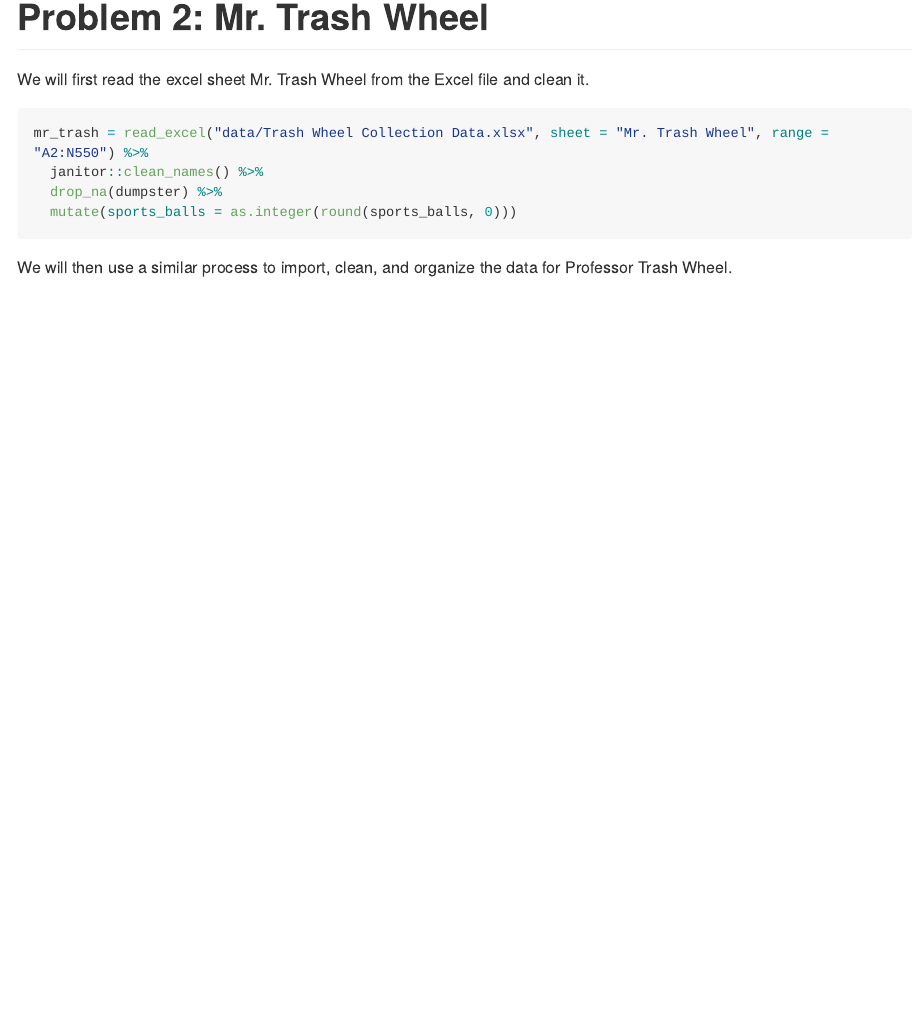
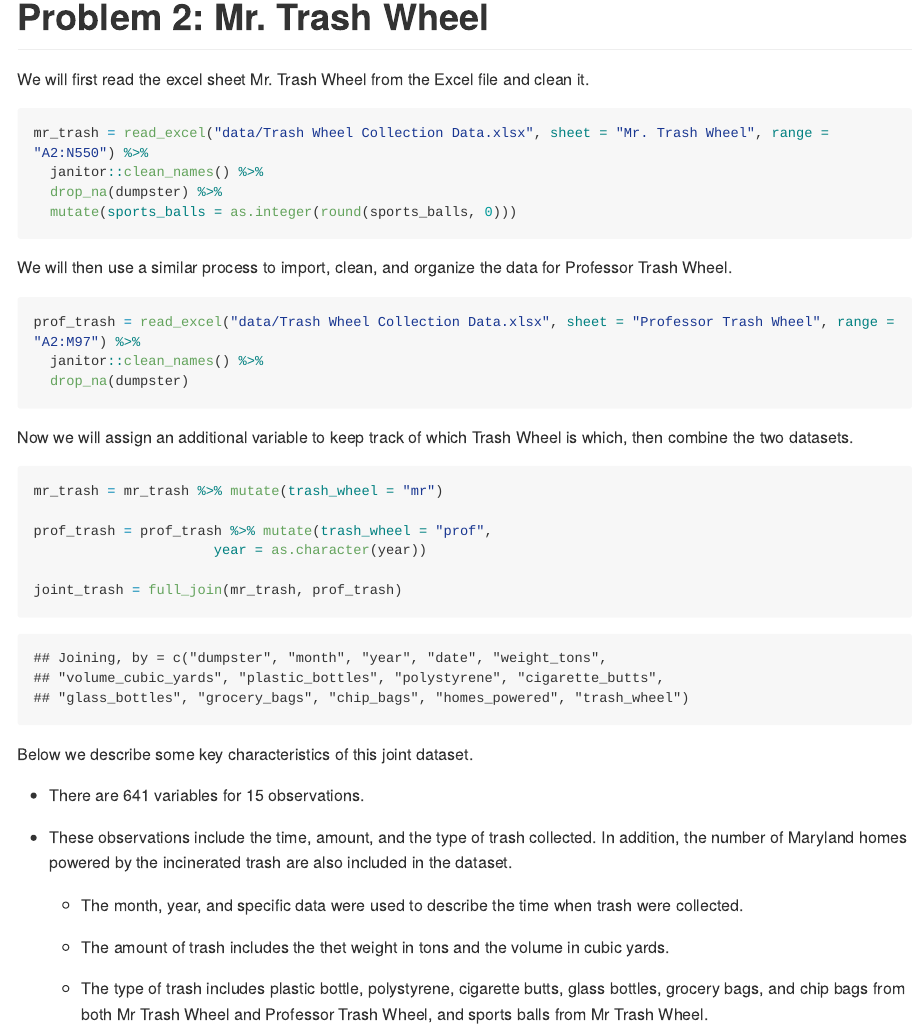
Before and after one commit to ElaineYanxi-Chen/p8105_hw2_yc4017, an R Markdown document (p8105_hw2_yc4017.Rmd): the page in a window 1100 px wide, from 2130 px down. The pictures show the output file p8105_hw2_yc4017.md that the author committed with the source, drawn offline in the style of GitHub; long lines of code are wrapped.

Commit message:
merge and describe datasets for problem 2

````diff
--- a/p8105_hw2_yc4017.Rmd
+++ b/p8105_hw2_yc4017.Rmd
@@ -109,3 +109,32 @@ mr_trash = read_excel("data/Trash Wheel Collection Data.xlsx", sheet = "Mr. Tras
 ```
 
 We will then use a similar process to import, clean, and organize the data for Professor Trash Wheel.
+
+```{r}
+prof_trash = read_excel("data/Trash Wheel Collection Data.xlsx", sheet = "Professor Trash Wheel", range = "A2:M97") %>%
+  janitor::clean_names() %>%
+  drop_na(dumpster)
+```
+
+Now we will assign an additional variable to keep track of which Trash Wheel is which, then combine the two datasets.
+
+```{r}
+mr_trash = mr_trash %>% mutate(trash_wheel = "mr")
+
+prof_trash = prof_trash %>% mutate(trash_wheel = "prof",
+                      year = as.character(year))
+
+joint_trash = full_join(mr_trash, prof_trash)
+```
+
+Below we describe some key characteristics of this joint dataset.
+
+* There are `r nrow(joint_trash)` variables for `r ncol(joint_trash)` observations.
+
+* These observations include the time, amount, and the type of trash collected. In addition, the number of Maryland homes powered by the incinerated trash are also included in the dataset.
+
+  * The month, year, and specific data were used to describe the time when trash were collected.
+
+  * The amount of trash includes the thet weight in tons and the volume in cubic yards.
+
+  * The type of trash includes plastic bottle, polystyrene, cigarette butts, glass bottles, grocery bags, and chip bags from both Mr Trash Wheel and Professor Trash Wheel, and sports balls from Mr Trash Wheel.
````
Also changed, not shown: p8105_hw2_yc4017.md.
